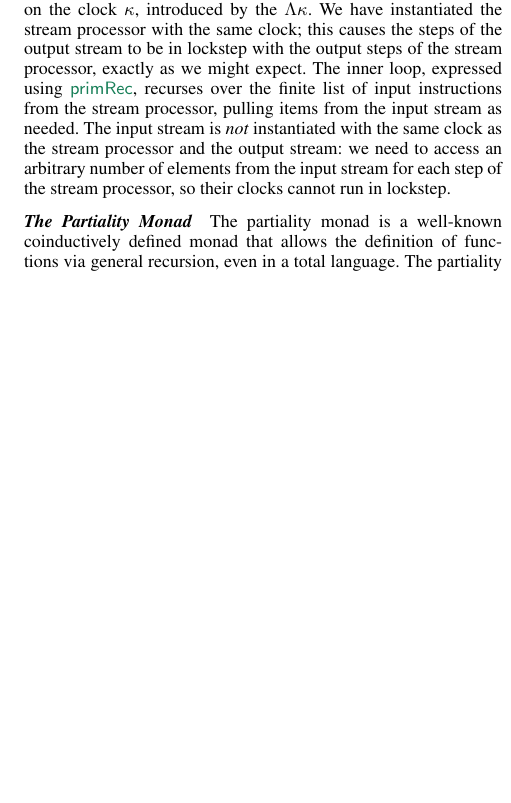
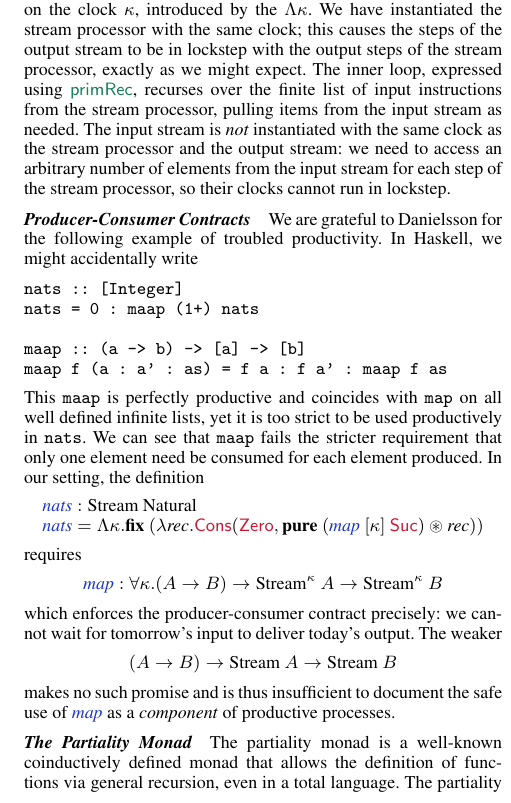
Before and after one commit to bobatkey/clocked-types, a LaTeX paper (paper/paper.tex, which reads paper/type-system.tex): part of one column of page 8 of 12, cut so that both start at the same text, the shorter picture padded with empty space. Compiled offline with pdfLaTeX; a missing font is replaced by an installed copy or a similar font.

Commit message:
added maap

```diff
--- a/paper/type-system.tex
+++ b/paper/type-system.tex
@@ -504,6 +504,43 @@ need to access an arbitrary number of elements from the input stream
 for each step of the stream processor, so their clocks cannot run in
 lockstep.
 
+\paragraph{Producer-Consumer Contracts} We are grateful to Danielsson
+for the following example of troubled productivity. In Haskell, we
+might accidentally write
+\begin{verbatim}
+nats :: [Integer]
+nats = 0 : maap (1+) nats
+
+maap :: (a -> b) -> [a] -> [b]
+maap f (a : a' : as) = f a : f a' : maap f as
+\end{verbatim}
+This \texttt{maap} is perfectly productive and coincides with
+\texttt{map} on all well defined infinite lists, yet it is too strict
+to be used productively in \texttt{nats}. We can see that
+\texttt{maap} fails the stricter requirement that only one element
+need be consumed for each element produced. In our setting, the
+definition
+\begin{displaymath}
+  \begin{array}{l}
+    \defn{nats} : \tyname{Stream}~\tyname{Natural} \\
+    \defn{nats} = \Lambda \kappa. \kw{fix}~(\lambda \ident{rec}.
+      \cons{Cons}(\cons{Zero},\kw{pure}~(\defn{map}~[\kappa]~\cons{Suc})
+      \circledast \ident{rec}))
+  \end{array}
+\end{displaymath}
+requires
+\begin{displaymath}
+    \defn{map} : \forall \kappa.(A\to B)\to\tyname{Stream}^\kappa~A\to\tyname{Stream}^\kappa~B
+\end{displaymath}
+which enforces the producer-consumer contract precisely: we cannot
+wait for tomorrow's input to deliver today's output. The weaker
+\begin{displaymath}
+   (A\to B)\to\tyname{Stream}~A\to\tyname{Stream}~B
+\end{displaymath}
+makes no such promise and is thus insufficient to document the
+safe use of $\defn{map}$ as a \emph{component} of productive processes.
+
+
 \paragraph{The Partiality Monad} The partiality monad is a well-known
 coinductively defined monad that allows the definition of functions
 via general recursion, even in a total language. The partiality monad
```
